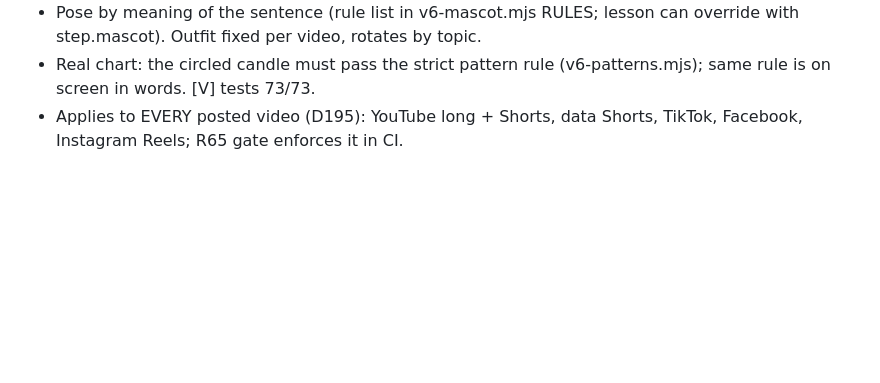
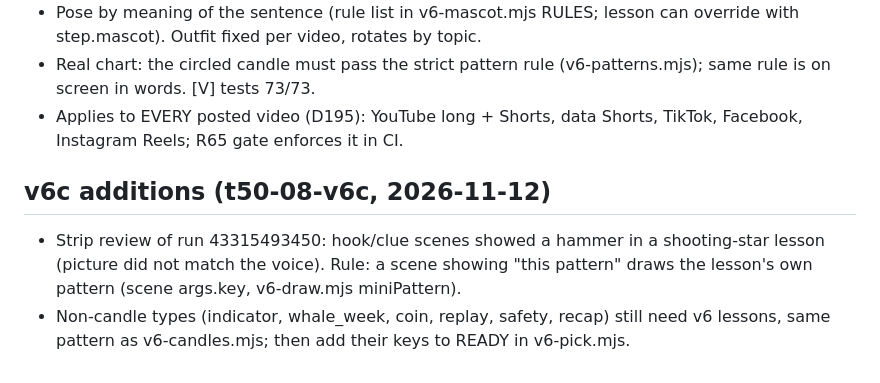
Before and after one commit to alihosseiniytm-stack/mr-fb-reels, a Markdown page: REFERENCE_STYLE_relic_explains.md, the part around the change. GitHub-like rendering; blank space fills up the shorter version.

```diff
--- a/REFERENCE_STYLE_relic_explains.md
+++ b/REFERENCE_STYLE_relic_explains.md
@@ -49,3 +49,7 @@ Education (candles, indicators, risk), whale stories (whale = recurring characte
 - Pose by meaning of the sentence (rule list in v6-mascot.mjs RULES; lesson can override with step.mascot). Outfit fixed per video, rotates by topic.
 - Real chart: the circled candle must pass the strict pattern rule (v6-patterns.mjs); same rule is on screen in words. [V] tests 73/73.
 - Applies to EVERY posted video (D195): YouTube long + Shorts, data Shorts, TikTok, Facebook, Instagram Reels; R65 gate enforces it in CI.
+
+## v6c additions (t50-08-v6c, 2026-11-12)
+- Strip review of run 43315493450: hook/clue scenes showed a hammer in a shooting-star lesson (picture did not match the voice). Rule: a scene showing "this pattern" draws the lesson's own pattern (scene args.key, v6-draw.mjs miniPattern).
+- Non-candle types (indicator, whale_week, coin, replay, safety, recap) still need v6 lessons, same pattern as v6-candles.mjs; then add their keys to READY in v6-pick.mjs.
```
Also changed, not shown: YOUTUBE_STANDARDS.md (+6 -0 lines).
